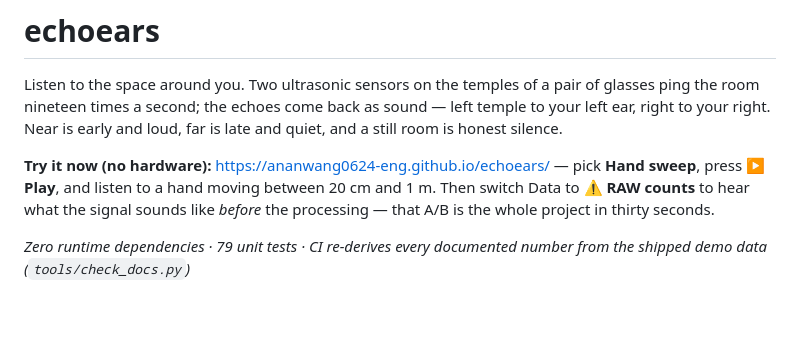
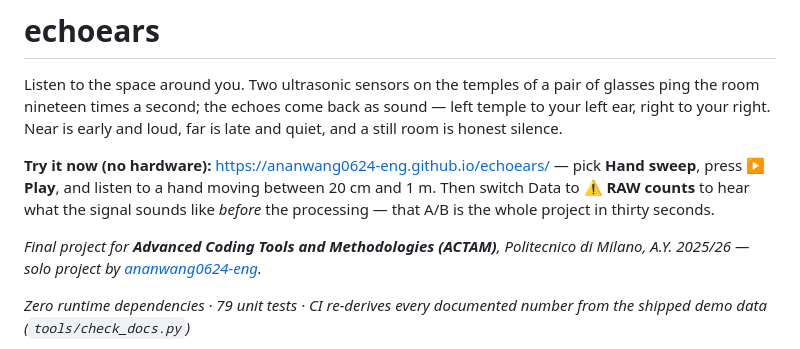
Before and after one commit to ananwang0624-eng/echoears, a Markdown page: README.md, the part around the change. GitHub-like rendering; blank space fills up the shorter version.

Commit message:
docs: course attribution and author line in the README

```diff
--- a/README.md
+++ b/README.md
@@ -10,6 +10,10 @@ and loud, far is late and quiet, and a still room is honest silence.
 20 cm and 1 m. Then switch Data to **⚠ RAW counts** to hear what the signal
 sounds like *before* the processing — that A/B is the whole project in
 thirty seconds.
+
+*Final project for **Advanced Coding Tools and Methodologies (ACTAM)**,
+Politecnico di Milano, A.Y. 2025/26 — solo project by
+[ananwang0624-eng](https://github.com/ananwang0624-eng).*
 
 *Zero runtime dependencies · 79 unit tests · CI re-derives every documented
 number from the shipped demo data (`tools/check_docs.py`)*
```
